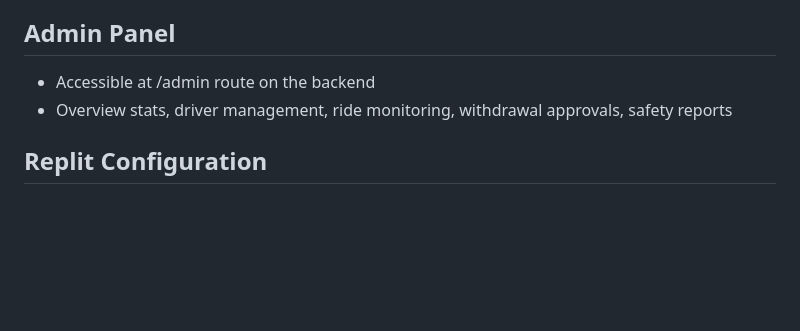
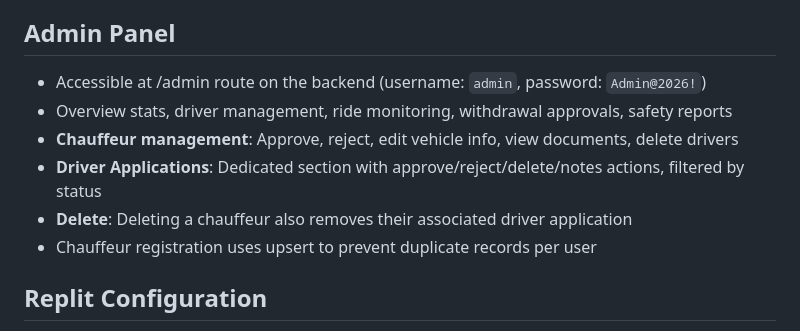
Before and after one commit to phumudzo95/A2B-LIFT, a Markdown page: replit.md, the part around the change. GitHub-like rendering; blank space fills up the shorter version.

Commit message:
Update admin panel documentation with new chauffeur and driver application features
Document new chauffeur management features including upsert registration, delete functionality, and driver applications with approve/reject/edit/delete actions.

Replit-Commit-Author: Agent
Replit-Commit-Session-Id: cb35d0de-af2b-4c77-a623-2689d24c9760
Replit-Commit-Checkpoint-Type: full_checkpoint
Replit-Commit-Event-Id: 456b78db-bddd-472b-8308-4e18ef15a5c6
Replit-Commit-Screenshot-Url: https://storage.googleapis.com/screenshot-production-us-central1/2a7dad25-7e33-43fa-9e7f-112408d541e6/cb35d0de-af2b-4c77-a623-2689d24c9760/L520ILw
Replit-Helium-Checkpoint-Created: true

```diff
--- a/replit.md
+++ b/replit.md
@@ -108,8 +108,12 @@ Commission rate: 20%
 - Font: Inter (Google Fonts)
 
 ## Admin Panel
-- Accessible at /admin route on the backend
+- Accessible at /admin route on the backend (username: `admin`, password: `Admin@2026!`)
 - Overview stats, driver management, ride monitoring, withdrawal approvals, safety reports
+- **Chauffeur management**: Approve, reject, edit vehicle info, view documents, delete drivers
+- **Driver Applications**: Dedicated section with approve/reject/delete/notes actions, filtered by status
+- **Delete**: Deleting a chauffeur also removes their associated driver application
+- Chauffeur registration uses upsert to prevent duplicate records per user
 
 ## Replit Configuration
 - **Backend** runs on port 5000 (webview) via `npm run server:dev` (tsx)
```
